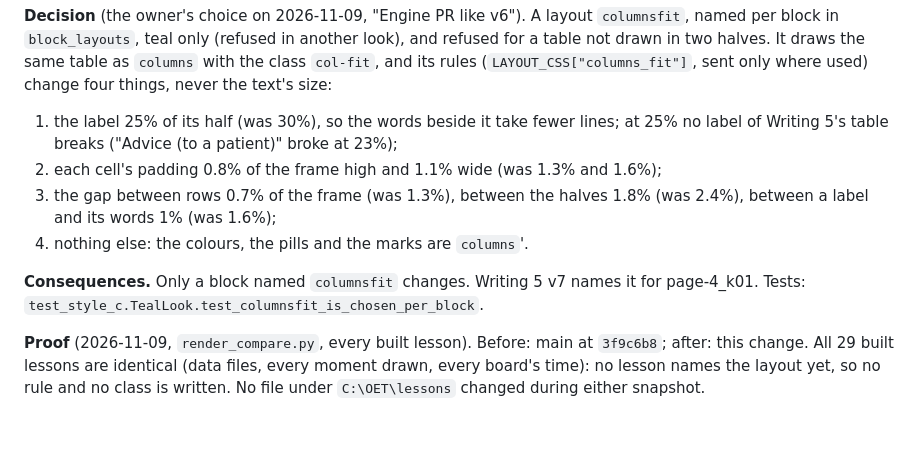
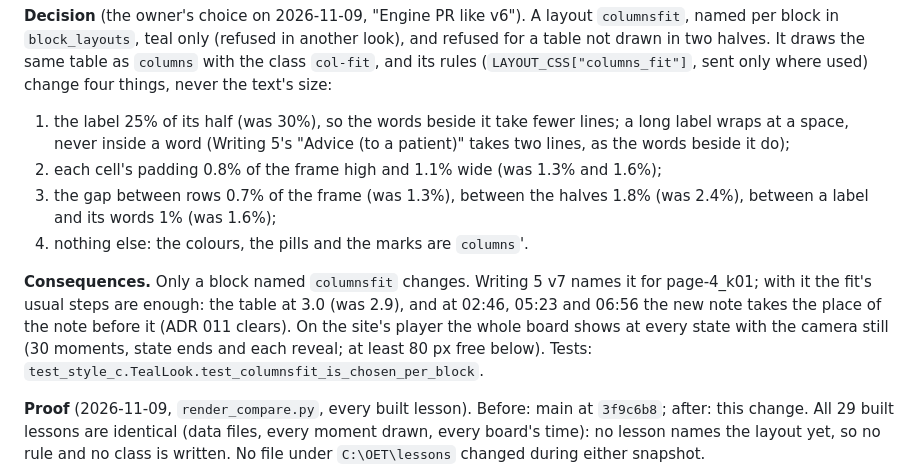
Before and after one commit to siamingit/oetbook-lesson-engine, a Markdown page: docs/adr/050-the-teal-look-and-the-owners-canva-patterns.md, the part around the change. Rendered like a GitHub page; blank space fills up the shorter version.

Commit message:
ADR 050 amendment (13): what the fit and the site's player did with Writing 5's board
Co-Authored-By: Claude Opus 5.5 <noreply@anthropic.com>

```diff
--- a/docs/adr/050-the-teal-look-and-the-owners-canva-patterns.md
+++ b/docs/adr/050-the-teal-look-and-the-owners-canva-patterns.md
@@ -648,14 +648,17 @@ keeping its teal look, its words, narration and audio, by tightening spacing or
 same table as `columns` with the class `col-fit`, and its rules (`LAYOUT_CSS["columns_fit"]`, sent only where used)
 change four things, never the text's size:
 
-1. the label 25% of its half (was 30%), so the words beside it take fewer lines; at 25% no label of Writing 5's
-   table breaks ("Advice (to a patient)" broke at 23%);
+1. the label 25% of its half (was 30%), so the words beside it take fewer lines; a long label wraps at a space,
+   never inside a word (Writing 5's "Advice (to a patient)" takes two lines, as the words beside it do);
 2. each cell's padding 0.8% of the frame high and 1.1% wide (was 1.3% and 1.6%);
 3. the gap between rows 0.7% of the frame (was 1.3%), between the halves 1.8% (was 2.4%), between a label and its
    words 1% (was 1.6%);
 4. nothing else: the colours, the pills and the marks are `columns`'.
 
-**Consequences.** Only a block named `columnsfit` changes. Writing 5 v7 names it for page-4_k01. Tests:
+**Consequences.** Only a block named `columnsfit` changes. Writing 5 v7 names it for page-4_k01; with it the fit's
+usual steps are enough: the table at 3.0 (was 2.9), and at 02:46, 05:23 and 06:56 the new note takes the place of the
+note before it (ADR 011 clears). On the site's player the whole board shows at every state with the camera still
+(30 moments, state ends and each reveal; at least 80 px free below). Tests:
 `test_style_c.TealLook.test_columnsfit_is_chosen_per_block`.
 
 
```
